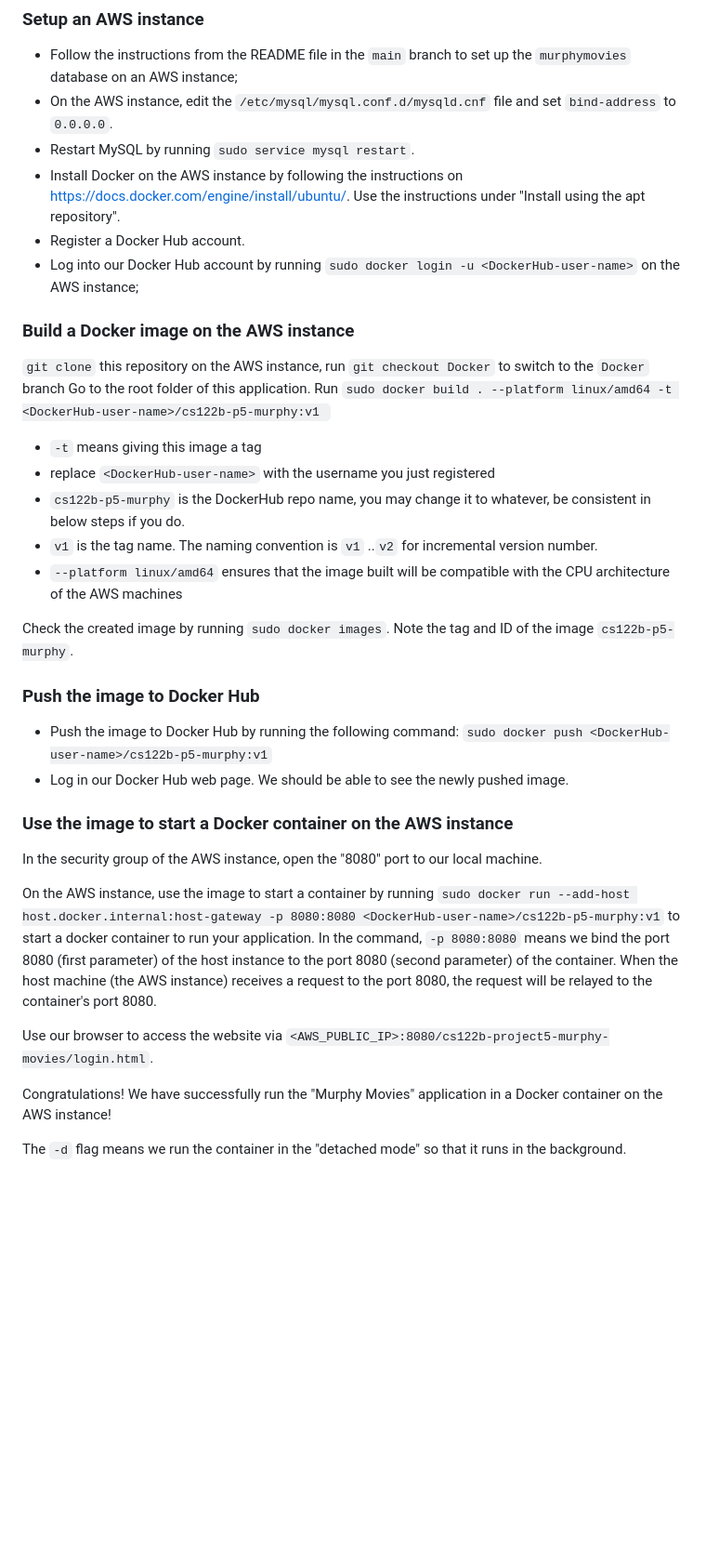
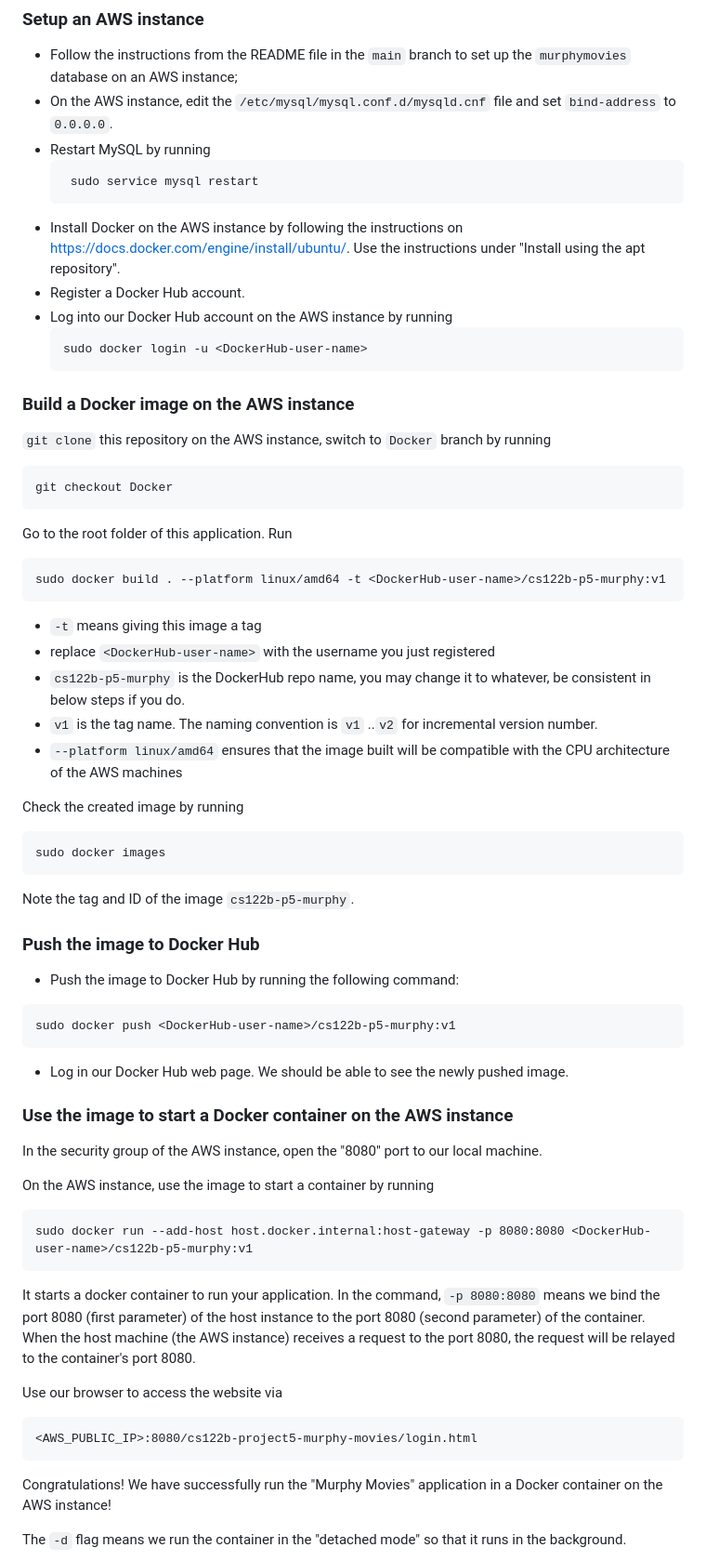
Before and after one commit to UCI-Chenli-teaching/cs122b-project5-murphy-movies, a Markdown page: README.md, the part around the change. Shown: that part at 93% size. Drawn GitHub-style; blank space fills up the shorter version.

````diff
--- a/README.md
+++ b/README.md
@@ -29,33 +29,59 @@ We will build a docker image on an AWS instance, push it to Docker Hub, and run
 ### Setup an AWS instance
 - Follow the instructions from the README file in the `main` branch to set up the `murphymovies` database on an AWS instance;
 - On the AWS instance, edit the `/etc/mysql/mysql.conf.d/mysqld.cnf` file and set `bind-address` to `0.0.0.0`.
-- Restart MySQL by running `sudo service mysql restart`.
+- Restart MySQL by running
+  ```
+   sudo service mysql restart
+  ```
 - Install Docker on the AWS instance by following the instructions on https://docs.docker.com/engine/install/ubuntu/. Use the instructions under "Install using the apt repository".
 - Register a Docker Hub account.
-- Log into our Docker Hub account by running `sudo docker login -u <DockerHub-user-name>` on the AWS instance;
+- Log into our Docker Hub account on the AWS instance by running
+  ```
+  sudo docker login -u <DockerHub-user-name>
+  ```
 
 ### Build a Docker image on the AWS instance
-`git clone` this repository on the AWS instance, run `git checkout Docker` to switch to the `Docker` branch
-Go to the root folder of this application. Run `sudo docker build . --platform linux/amd64 -t <DockerHub-user-name>/cs122b-p5-murphy:v1 `
+`git clone` this repository on the AWS instance, switch to `Docker` branch by running
+```
+git checkout Docker
+```
+Go to the root folder of this application. Run
+```
+sudo docker build . --platform linux/amd64 -t <DockerHub-user-name>/cs122b-p5-murphy:v1
+```
 - `-t` means giving this image a tag
 - replace `<DockerHub-user-name>` with the username you just registered
 - `cs122b-p5-murphy` is the DockerHub repo name, you may change it to whatever, be consistent in below steps if you do.
 - `v1` is the tag name. The naming convention is `v1` ..`v2` for incremental version number.
 - `--platform linux/amd64` ensures that the image built will be compatible with the CPU architecture of the AWS machines
 
-Check the created image by running `sudo docker images`. Note the tag and ID of the image `cs122b-p5-murphy`.
+Check the created image by running
+```
+sudo docker images
+```
+Note the tag and ID of the image `cs122b-p5-murphy`.
 
 ### Push the image to Docker Hub
-- Push the image to Docker Hub by running the following command: `sudo docker push <DockerHub-user-name>/cs122b-p5-murphy:v1`
+- Push the image to Docker Hub by running the following command:
+```
+sudo docker push <DockerHub-user-name>/cs122b-p5-murphy:v1
+```
 - Log in our Docker Hub web page. We should be able to see the newly pushed image.
 
 ### Use the image to start a Docker container on the AWS instance
 
 In the security group of the AWS instance, open the "8080" port to our local machine.
 
-On the AWS instance, use the image to start a container by running `sudo docker run --add-host host.docker.internal:host-gateway -p 8080:8080 <DockerHub-user-name>/cs122b-p5-murphy:v1` to start a docker container to run your application.  In the command, `-p 8080:8080` means we bind the port 8080 (first parameter) of the host instance to the port 8080 (second parameter) of the container.  When the host machine (the AWS instance) receives a request to the port 8080, the request will be relayed to the container's port 8080.
+On the AWS instance, use the image to start a container by running
+```
+sudo docker run --add-host host.docker.internal:host-gateway -p 8080:8080 <DockerHub-user-name>/cs122b-p5-murphy:v1
+```
+It starts a docker container to run your application.  In the command, `-p 8080:8080` means we bind the port 8080 (first parameter) of the host instance to the port 8080 (second parameter) of the container.  When the host machine (the AWS instance) receives a request to the port 8080, the request will be relayed to the container's port 8080.
 
-Use our browser to access the website via `<AWS_PUBLIC_IP>:8080/cs122b-project5-murphy-movies/login.html`.
+Use our browser to access the website via
+```
+<AWS_PUBLIC_IP>:8080/cs122b-project5-murphy-movies/login.html
+```
 
 Congratulations!  We have successfully run the "Murphy Movies" application in a Docker container on the AWS instance!
 
````
